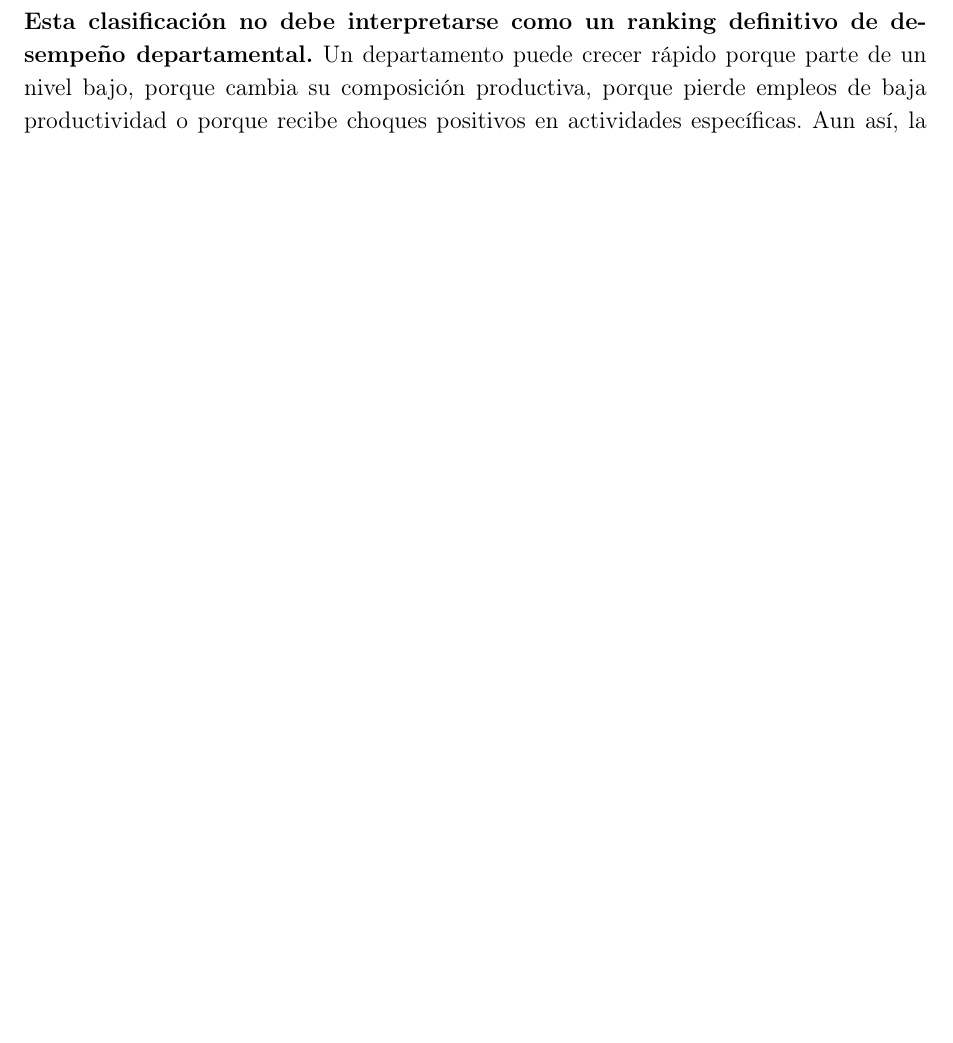
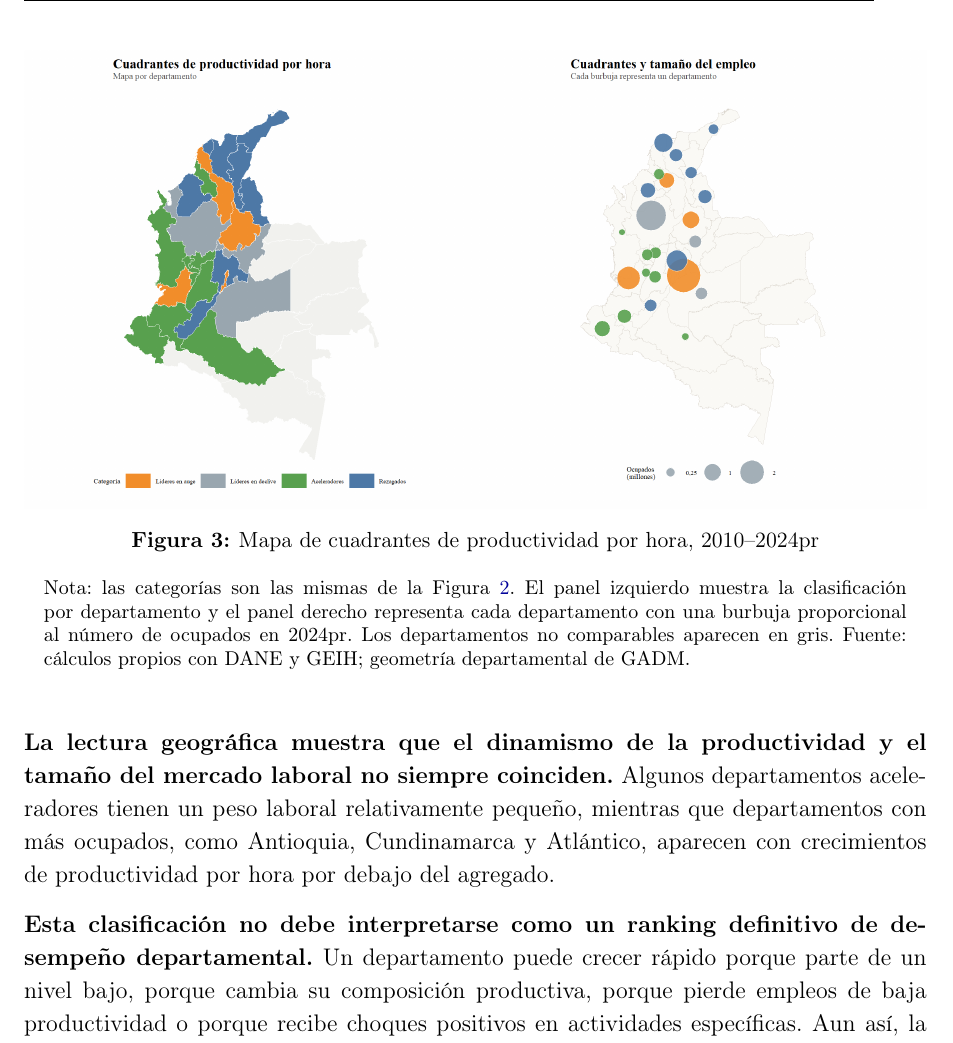
Before and after one commit to oliverpardo1979/Informes-departamentales, a LaTeX document (Paper/informe_02_productividad_departamentos.tex, which reads Paper/sections/CuerpoInformeProductividadDepartamentosSolo.tex): part of page 10 of 23 before the commit and part of page 11 of 24 after it, cut at the place of the change, the shorter picture padded with empty space. Compiled offline with pdfLaTeX.

Commit message:
Agregar mapas con burbujas de ocupados

```diff
--- a/Paper/sections/CuerpoInformeProductividadDepartamentosSolo.tex
+++ b/Paper/sections/CuerpoInformeProductividadDepartamentosSolo.tex
@@ -61,6 +61,16 @@
 
 \textbf{Los cuadrantes muestran cuatro situaciones distintas.} Bogotá D.C., Santander, Valle del Cauca y Bolívar aparecen como líderes en auge: tienen un nivel de PIB por hora superior al agregado y, además, crecieron por encima del agregado. Meta, Boyacá y Antioquia aparecen como líderes en declive relativo: mantienen niveles altos de productividad, pero su crecimiento fue inferior al del agregado. Quindío, Caquetá, Risaralda, Chocó, Caldas y Sucre aparecen como aceleradores: tienen niveles bajos o medios de productividad, pero crecieron con fuerza. Finalmente, Cundinamarca, Atlántico, Huila, Cesar, Magdalena y La Guajira se ubican entre los rezagados: tienen niveles de productividad por hora inferiores al agregado y también crecieron por debajo de él.
 
+\begin{figure}[H]
+  \centering
+  \includegraphics[width=\textwidth]{Paper/figures/fig_pib_geih_productividad_departamento_mapa_cuadrantes.png}
+  \caption{Mapa de cuadrantes de productividad por hora, 2010--2024pr}
+  \label{fig:pib_geih_productividad_departamento_mapa_cuadrantes}
+  \caption*{\footnotesize Nota: las categorías son las mismas de la Figura \ref{fig:pib_geih_productividad_departamento_cuadrantes}. El panel izquierdo muestra la clasificación por departamento y el panel derecho representa cada departamento con una burbuja proporcional al número de ocupados en 2024pr. Los departamentos no comparables aparecen en gris. Fuente: cálculos propios con DANE y GEIH; geometría departamental de GADM.}
+\end{figure}
+
+\textbf{La lectura geográfica muestra que el dinamismo de la productividad y el tamaño del mercado laboral no siempre coinciden.} Algunos departamentos aceleradores tienen un peso laboral relativamente pequeño, mientras que departamentos con más ocupados, como Antioquia, Cundinamarca y Atlántico, aparecen con crecimientos de productividad por hora por debajo del agregado.
+
 \textbf{Esta clasificación no debe interpretarse como un ranking definitivo de desempeño departamental.} Un departamento puede crecer rápido porque parte de un nivel bajo, porque cambia su composición productiva, porque pierde empleos de baja productividad o porque recibe choques positivos en actividades específicas. Aun así, la figura es útil porque obliga a separar dos preguntas distintas: qué departamentos son más productivos y en cuáles está creciendo más la productividad.
 
 \textbf{El ejercicio de convergencia muestra una relación negativa entre el nivel inicial de productividad y su crecimiento posterior.} La Figura \ref{fig:pib_geih_productividad_departamento_convergencia} compara el nivel de productividad de cada departamento en 2010 con su crecimiento anualizado entre 2010 y 2024pr. La correlación es negativa tanto para el PIB por trabajador (-0,33) como para el PIB por hora (-0,42). Esto sugiere que, en promedio, los departamentos que partieron de niveles más bajos tendieron a crecer más rápido.
```
Also changed, not shown: Paper/sections/CuerpoInformeProductividadRemuneracionDepartamentos.tex (+2 -2 lines), Paper/sections/CuerpoInformeRemuneracionDepartamentos.tex (+2 -2 lines), Paper/figures/fig_geih_remuneracion_departamento_mapa_cuadrantes.png, Paper/figures/fig_pib_geih_productividad_departamento_mapa_cuadrantes.png (added).
